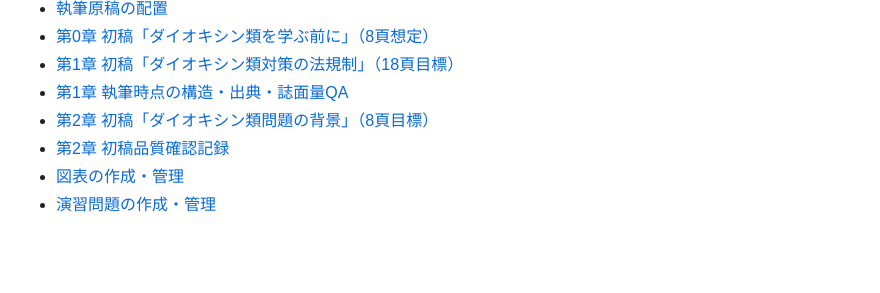
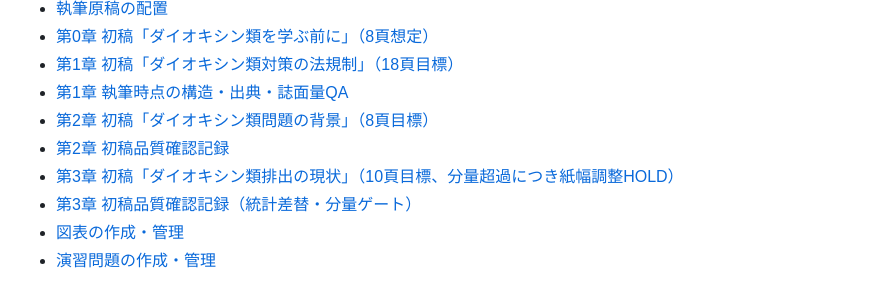
Before and after one commit to rhodanus2179/dioxin-studyware, a Markdown page: books/dioxin-guide/README.md, the part around the change. Drawn GitHub-style; blank space fills up the shorter version.

Commit message:
docs(book): reflect chapter 3 draft progress and pagination hold

```diff
--- a/books/dioxin-guide/README.md
+++ b/books/dioxin-guide/README.md
@@ -24,6 +24,8 @@
 - [第1章 執筆時点の構造・出典・誌面量QA](reviews/chapter-01-review-v0.1.md)
 - [第2章 初稿「ダイオキシン類問題の背景」（8頁目標）](manuscript/chapter-02.md)
 - [第2章 初稿品質確認記録](reviews/chapter-02-review-v0.1.md)
+- [第3章 初稿「ダイオキシン類排出の現状」（10頁目標、分量超過につき紙幅調整HOLD）](manuscript/chapter-03.md)
+- [第3章 初稿品質確認記録（統計差替・分量ゲート）](reviews/chapter-03-review-v0.1.md)
 - [図表の作成・管理](figures/README.md)
 - [演習問題の作成・管理](exercises/README.md)
 
```
